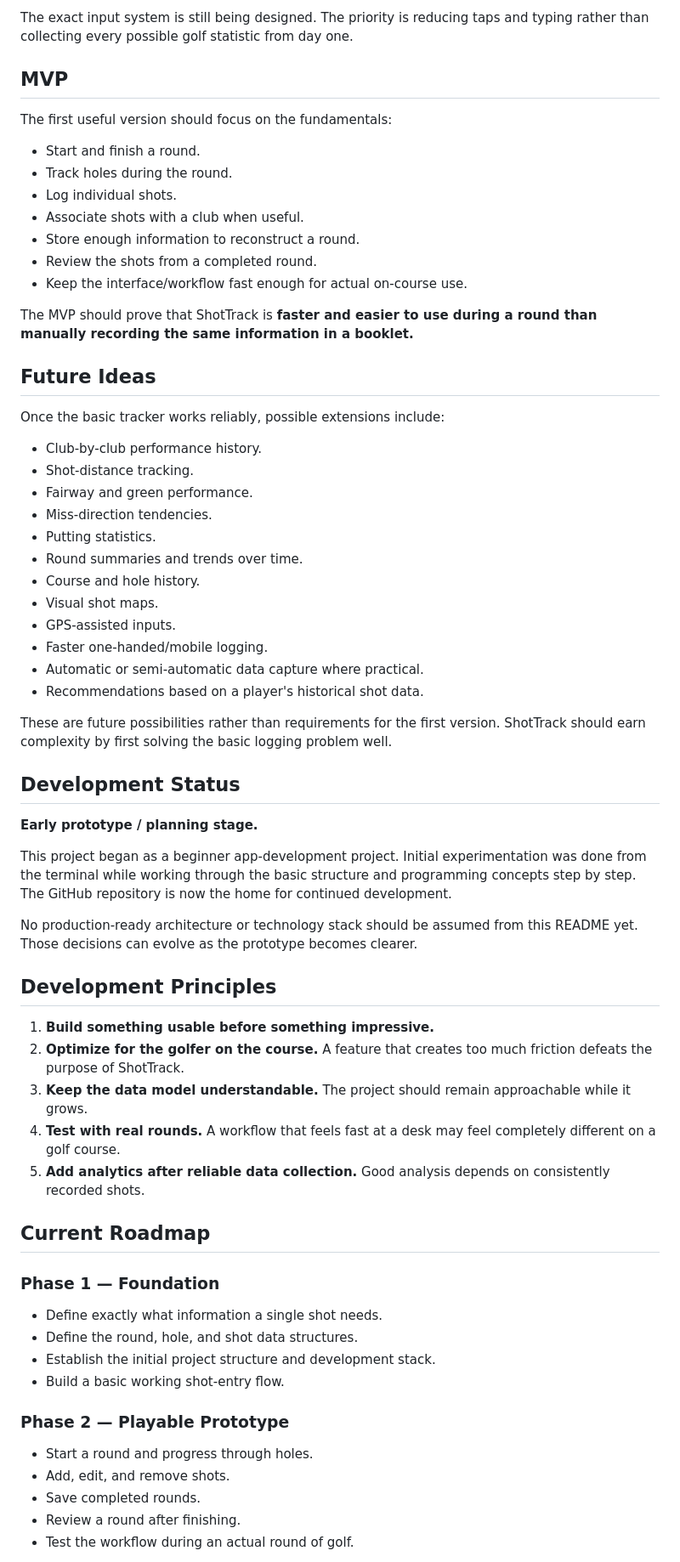
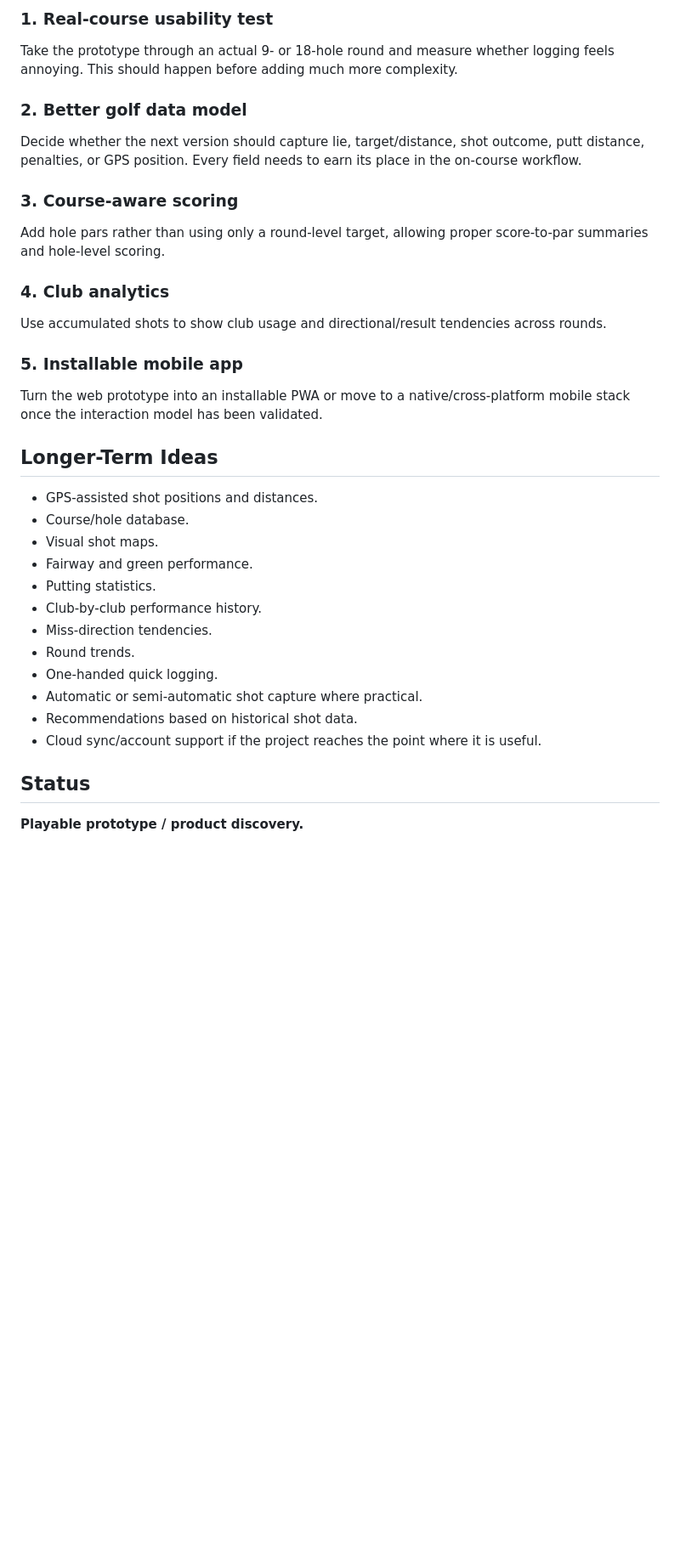
Before and after one commit to Basetake/ShotTrack, a Markdown page: README.md, the part around one of its changes. Shown at 85% size. Rendered like a GitHub page; blank space fills up the shorter version.

Commit message:
Document working ShotTrack prototype

```diff
--- a/README.md
+++ b/README.md
@@ -35,67 +70,35 @@ A basic ShotTrack round should eventually feel something like this:
 
-The exact input system is still being designed. The priority is reducing taps and typing rather than collecting every possible golf statistic from day one.
+### 1. Real-course usability test
+Take the prototype through an actual 9- or 18-hole round and measure whether logging feels annoying. This should happen before adding much more complexity.
 
-## MVP
+### 2. Better golf data model
+Decide whether the next version should capture lie, target/distance, shot outcome, putt distance, penalties, or GPS position. Every field needs to earn its place in the on-course workflow.
 
-The first useful version should focus on the fundamentals:
+### 3. Course-aware scoring
+Add hole pars rather than using only a round-level target, allowing proper score-to-par summaries and hole-level scoring.
 
-- Start and finish a round.
-- Track holes during the round.
-- Log individual shots.
-- Associate shots with a club when useful.
-- Store enough information to reconstruct a round.
-- Review the shots from a completed round.
-- Keep the interface/workflow fast enough for actual on-course use.
+### 4. Club analytics
+Use accumulated shots to show club usage and directional/result tendencies across rounds.
 
-The MVP should prove that ShotTrack is **faster and easier to use during a round than manually recording the same information in a booklet.**
+### 5. Installable mobile app
+Turn the web prototype into an installable PWA or move to a native/cross-platform mobile stack once the interaction model has been validated.
 
-## Future Ideas
+## Longer-Term Ideas
 
-Once the basic tracker works reliably, possible extensions include:
+- GPS-assisted shot positions and distances.
+- Course/hole database.
+- Visual shot maps.
+- Fairway and green performance.
+- Putting statistics.
+- Club-by-club performance history.
+- Miss-direction tendencies.
+- Round trends.
+- One-handed quick logging.
+- Automatic or semi-automatic shot capture where practical.
+- Recommendations based on historical shot data.
+- Cloud sync/account support if the project reaches the point where it is useful.
 
-- Club-by-club performance history.
-- Shot-distance tracking.
-- Fairway and green performance.
-- Miss-direction tendencies.
-- Putting statistics.
-- Round summaries and trends over time.
-- Course and hole history.
-- Visual shot maps.
-- GPS-assisted inputs.
-- Faster one-handed/mobile logging.
-- Automatic or semi-automatic data capture where practical.
-- Recommendations based on a player's historical shot data.
+## Status
 
-These are future possibilities rather than requirements for the first version. ShotTrack should earn complexity by first solving the basic logging problem well.
+**Playable prototype / product discovery.**
 
-## Development Status
-
-**Early prototype / planning stage.**
-
-This project began as a beginner app-development project. Initial experimentation was done from the terminal while working through the basic structure and programming concepts step by step. The GitHub repository is now the home for continued development.
-
-No production-ready architecture or technology stack should be assumed from this README yet. Those decisions can evolve as the prototype becomes clearer.
-
-## Development Principles
-
-1. **Build something usable before something impressive.**
-2. **Optimize for the golfer on the course.** A feature that creates too much friction defeats the purpose of ShotTrack.
-3. **Keep the data model understandable.** The project should remain approachable while it grows.
-4. **Test with real rounds.** A workflow that feels fast at a desk may feel completely different on a golf course.
-5. **Add analytics after reliable data collection.** Good analysis depends on consistently recorded shots.
-
-## Current Roadmap
-
-### Phase 1 — Foundation
-- Define exactly what information a single shot needs.
-- Define the round, hole, and shot data structures.
-- Establish the initial project structure and development stack.
-- Build a basic working shot-entry flow.
-
-### Phase 2 — Playable Prototype
-- Start a round and progress through holes.
-- Add, edit, and remove shots.
-- Save completed rounds.
-- Review a round after finishing.
-- Test the workflow during an actual round of golf.
-
```
Also changed, not shown: other parts of README.md (+52 -30 lines).
